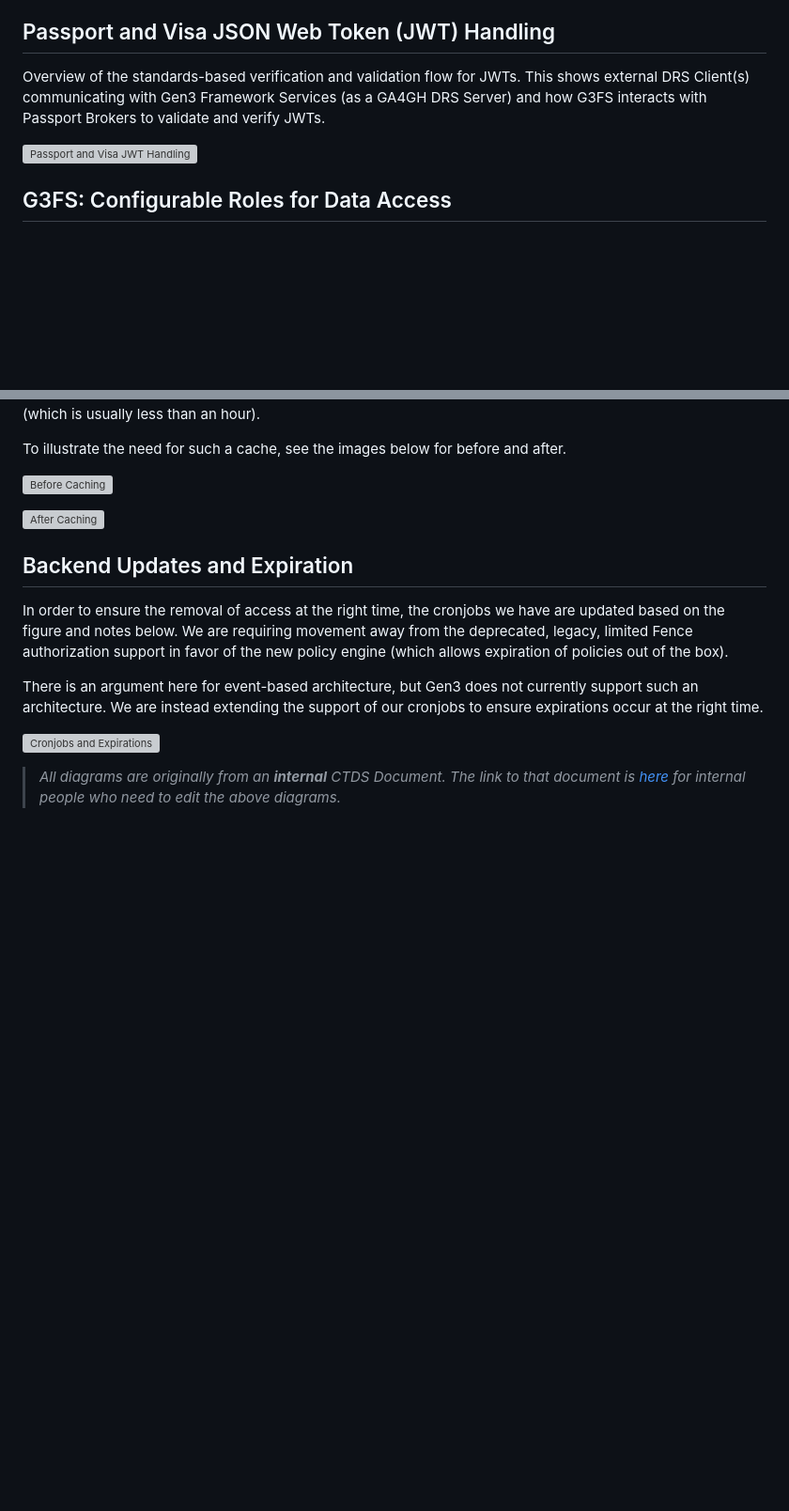
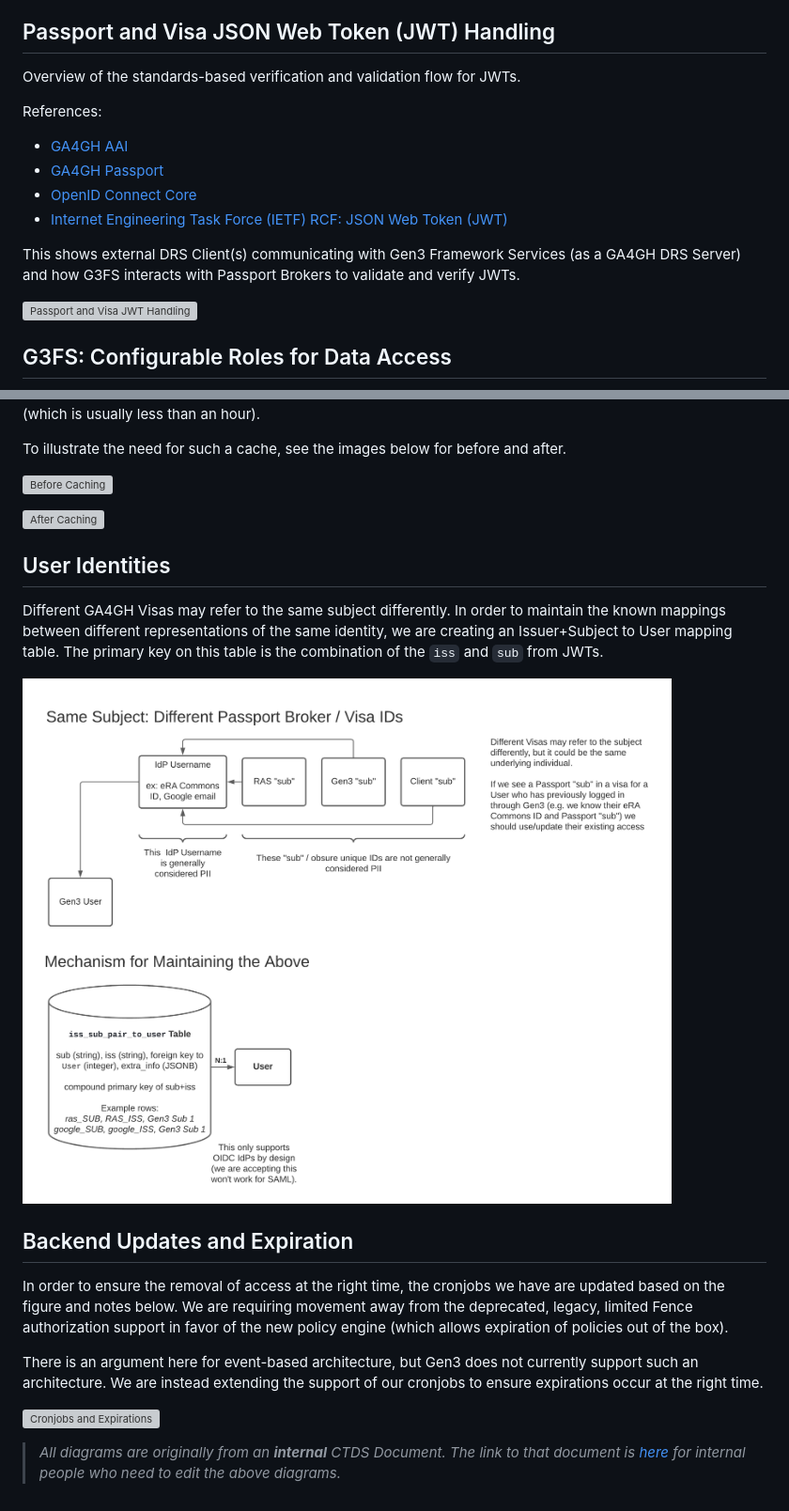
Before and after one commit to uc-cdis/fence, a Markdown page: docs/ga4gh_passports.md, 2 parts joined by grey strips. Shown at 94% size. Rendered like a GitHub page; pictures changed too: docs/images/ga4gh/users.png (added); blank space fills up the shorter version; grey boxes are pictures that could not be loaded.

Commit message:
chore(docs): add links and new section about user identities

```diff
--- a/docs/ga4gh_passports.md
+++ b/docs/ga4gh_passports.md
@@ -14,7 +14,16 @@ Please refer to official documentation about RAS Milestones for all historic and
 
 ## Passport and Visa JSON Web Token (JWT) Handling
 
-Overview of the standards-based verification and validation flow for JWTs. This shows external DRS Client(s) communicating with Gen3 Framework Services (as a GA4GH DRS Server) and how G3FS interacts with Passport Brokers to validate and verify JWTs.
+Overview of the standards-based verification and validation flow for JWTs.
+
+References:
+
+* [GA4GH AAI](https://github.com/ga4gh/data-security/blob/master/AAI/AAIConnectProfile.md)
+* [GA4GH Passport](https://github.com/ga4gh-duri/ga4gh-duri.github.io/blob/master/researcher_ids/ga4gh_passport_v1.md)
+* [OpenID Connect Core](https://openid.net/specs/openid-connect-core-1_0.html)
+* [Internet Engineering Task Force (IETF) RCF: JSON Web Token (JWT)](https://datatracker.ietf.org/doc/html/rfc7519)
+
+This shows external DRS Client(s) communicating with Gen3 Framework Services (as a GA4GH DRS Server) and how G3FS interacts with Passport Brokers to validate and verify JWTs.
 
 ![Passport and Visa JWT Handling](images/ga4gh/passport_jwt_handling.png)
 
@@ -47,6 +56,12 @@ To illustrate the need for such a cache, see the images below for before and aft
 
 ![After Caching](images/ga4gh/caching_after.png)
 
+## User Identities
+
+Different GA4GH Visas may refer to the same subject differently. In order to maintain the known mappings between different representations of the same identity, we are creating an Issuer+Subject to User mapping table. The primary key on this table is the combination of the `iss` and `sub` from JWTs.
+
+![User Identities](images/ga4gh/users.png)
+
 ## Backend Updates and Expiration
 
 In order to ensure the removal of access at the right time, the cronjobs we have are updated based on the figure and notes below. We are requiring movement away from the deprecated, legacy, limited Fence authorization support in favor of the new policy engine (which allows expiration of policies out of the box).
```
